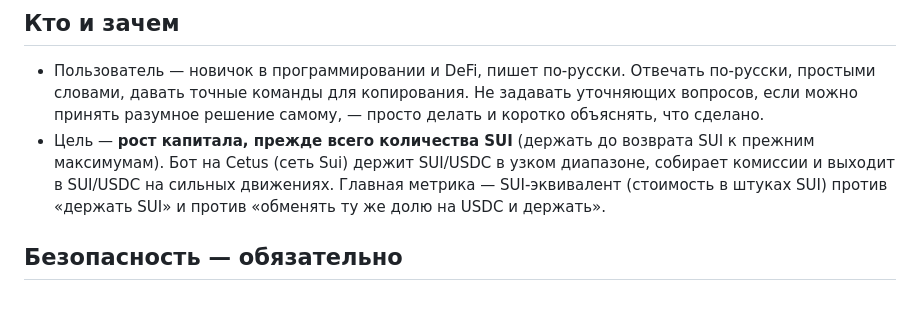
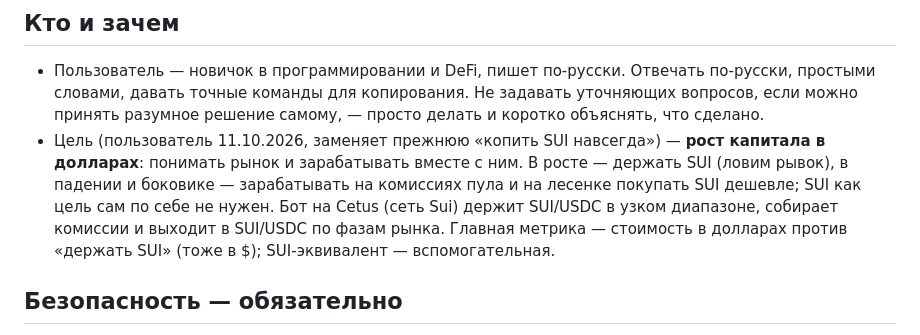
Before and after one commit to sanyamelnik1992-cloud/Pools-, a Markdown page: CLAUDE.md, the part around the change. Drawn GitHub-style; blank space fills up the shorter version.

```diff
--- a/CLAUDE.md
+++ b/CLAUDE.md
@@ -5,10 +5,11 @@
 - Пользователь — новичок в программировании и DeFi, пишет по-русски. Отвечать по-русски, простыми словами, давать
   точные команды для копирования. Не задавать уточняющих вопросов, если можно принять разумное решение самому, —
   просто делать и коротко объяснять, что сделано.
-- Цель — **рост капитала, прежде всего количества SUI** (держать до возврата SUI к прежним максимумам). Бот на
-  Cetus (сеть Sui) держит SUI/USDC в узком диапазоне, собирает комиссии и выходит в SUI/USDC на сильных движениях.
-  Главная метрика — SUI-эквивалент (стоимость в штуках SUI) против «держать SUI» и против «обменять ту же долю на
-  USDC и держать».
+- Цель (пользователь 11.10.2026, заменяет прежнюю «копить SUI навсегда») — **рост капитала в долларах**: понимать
+  рынок и зарабатывать вместе с ним. В росте — держать SUI (ловим рывок), в падении и боковике — зарабатывать на
+  комиссиях пула и на лесенке покупать SUI дешевле; SUI как цель сам по себе не нужен. Бот на Cetus (сеть Sui)
+  держит SUI/USDC в узком диапазоне, собирает комиссии и выходит в SUI/USDC по фазам рынка. Главная метрика —
+  стоимость в долларах против «держать SUI» (тоже в $); SUI-эквивалент — вспомогательная.
 
 ## Безопасность — обязательно
 
```
Also changed, not shown: docs/ANALYSIS_2026-10.md (added, +87 -0 lines).
